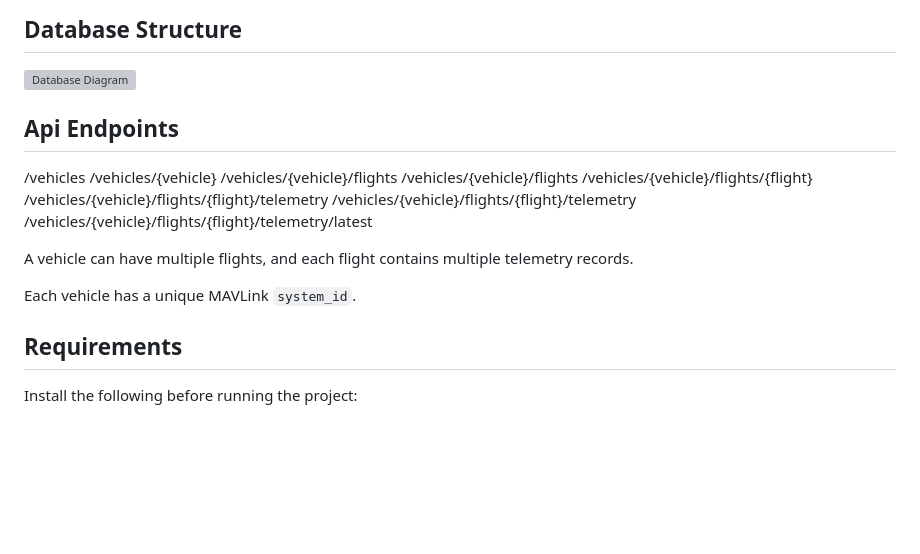
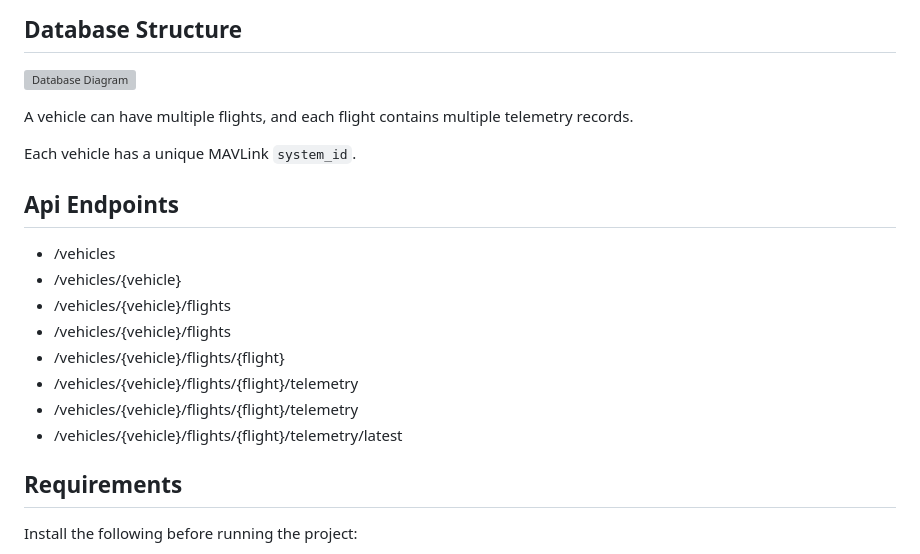
Before and after one commit to Muhammedkusay/Mico-Air-Vehicle-Telemetry, a Markdown page: Readme.md, the part around the change. Drawn GitHub-style; blank space fills up the shorter version; grey boxes are pictures that could not be loaded.

```diff
--- a/Readme.md
+++ b/Readme.md
@@ -83,19 +83,20 @@ project/
 
 ![Database Diagram](images/Database-diagram.webp)
 
-## Api Endpoints
-/vehicles
-/vehicles/{vehicle}
-/vehicles/{vehicle}/flights
-/vehicles/{vehicle}/flights
-/vehicles/{vehicle}/flights/{flight}
-/vehicles/{vehicle}/flights/{flight}/telemetry
-/vehicles/{vehicle}/flights/{flight}/telemetry
-/vehicles/{vehicle}/flights/{flight}/telemetry/latest
-
 A vehicle can have multiple flights, and each flight contains multiple telemetry records.
 
 Each vehicle has a unique MAVLink `system_id`.
+
+## Api Endpoints
+
+* /vehicles
+* /vehicles/{vehicle}
+* /vehicles/{vehicle}/flights
+* /vehicles/{vehicle}/flights
+* /vehicles/{vehicle}/flights/{flight}
+* /vehicles/{vehicle}/flights/{flight}/telemetry
+* /vehicles/{vehicle}/flights/{flight}/telemetry
+* /vehicles/{vehicle}/flights/{flight}/telemetry/latest
 
 ## Requirements
 
```
